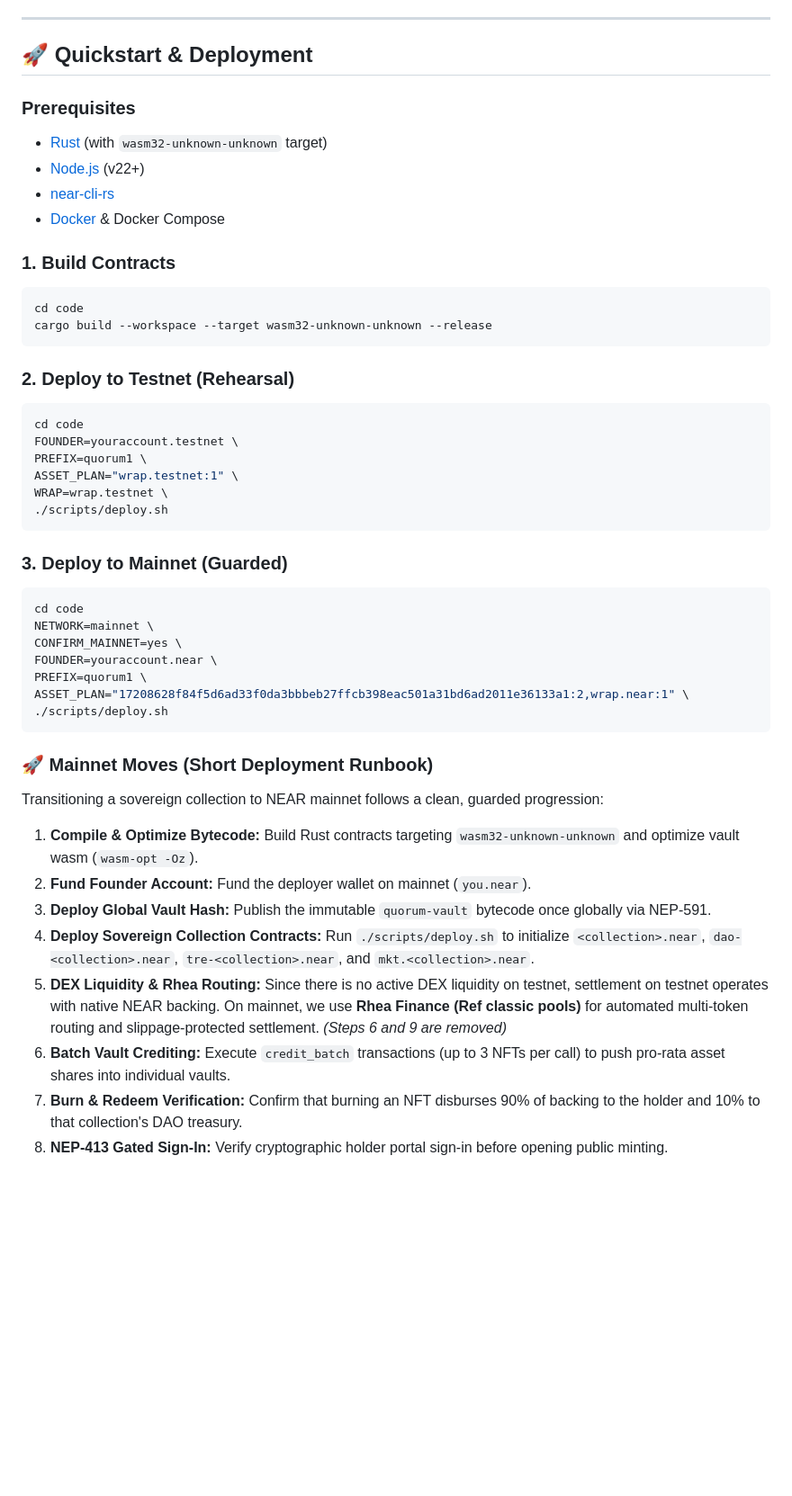
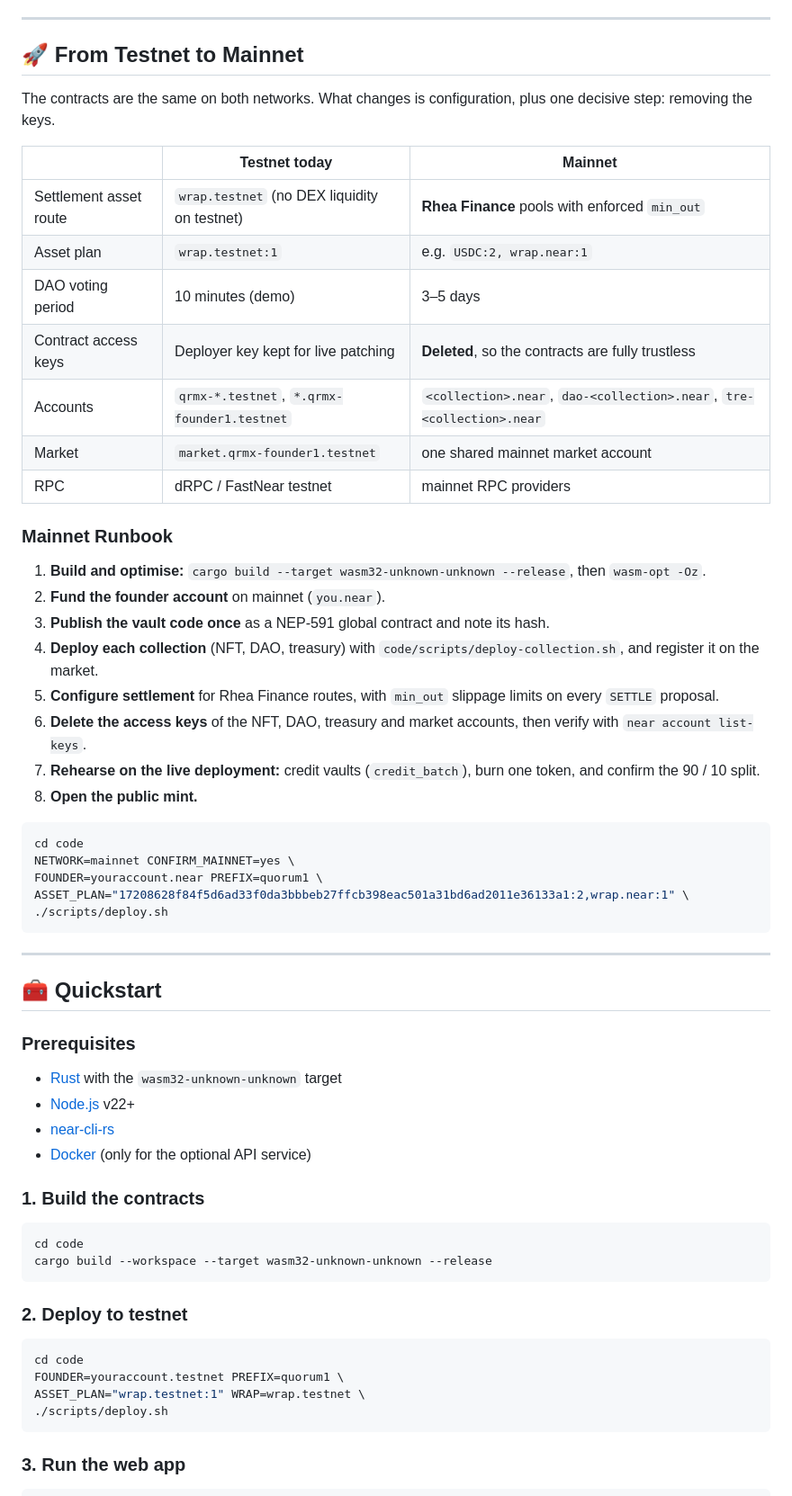
Before and after one commit to kazzysax/QUORUM, a Markdown page: README.md, the part around one of its changes. Shown at 90% size. GitHub-like rendering; blank space fills up the shorter version.

````diff
--- a/README.md
+++ b/README.md
@@ -200,50 +300,62 @@ node scripts/e2e/feather.mjs                # permissionless fallback settlement
 
 ---
 
-## 🚀 Quickstart & Deployment
+## 🚀 From Testnet to Mainnet
+
+The contracts are the same on both networks. What changes is configuration, plus one decisive step: removing the keys.
+
+| | Testnet today | Mainnet |
+|---|---|---|
+| Settlement asset route | `wrap.testnet` (no DEX liquidity on testnet) | **Rhea Finance** pools with enforced `min_out` |
+| Asset plan | `wrap.testnet:1` | e.g. `USDC:2, wrap.near:1` |
+| DAO voting period | 10 minutes (demo) | 3–5 days |
+| Contract access keys | Deployer key kept for live patching | **Deleted**, so the contracts are fully trustless |
+| Accounts | `qrmx-*.testnet`, `*.qrmx-founder1.testnet` | `<collection>.near`, `dao-<collection>.near`, `tre-<collection>.near` |
+| Market | `market.qrmx-founder1.testnet` | one shared mainnet market account |
+| RPC | dRPC / FastNear testnet | mainnet RPC providers |
+
+### Mainnet Runbook
+
+1. **Build and optimise:** `cargo build --target wasm32-unknown-unknown --release`, then `wasm-opt -Oz`.
+2. **Fund the founder account** on mainnet (`you.near`).
+3. **Publish the vault code once** as a NEP-591 global contract and note its hash.
+4. **Deploy each collection** (NFT, DAO, treasury) with `code/scripts/deploy-collection.sh`, and register it on the market.
+5. **Configure settlement** for Rhea Finance routes, with `min_out` slippage limits on every `SETTLE` proposal.
+6. **Delete the access keys** of the NFT, DAO, treasury and market accounts, then verify with `near account list-keys`.
+7. **Rehearse on the live deployment:** credit vaults (`credit_batch`), burn one token, and confirm the 90 / 10 split.
+8. **Open the public mint.**
+
+```bash
+cd code
+NETWORK=mainnet CONFIRM_MAINNET=yes \
+FOUNDER=youraccount.near PREFIX=quorum1 \
+ASSET_PLAN="17208628f84f5d6ad33f0da3bbbeb27ffcb398eac501a31bd6ad2011e36133a1:2,wrap.near:1" \
+./scripts/deploy.sh
+```
+
+---
+
+## 🧰 Quickstart
 
 ### Prerequisites
-- [Rust](https://rustup.rs/) (with `wasm32-unknown-unknown` target)
-- [Node.js](https://nodejs.org/) (v22+)
+- [Rust](https://rustup.rs/) with the `wasm32-unknown-unknown` target
+- [Node.js](https://nodejs.org/) v22+
 - [near-cli-rs](https://github.com/near/near-cli-rs)
-- [Docker](https://www.docker.com/) & Docker Compose
+- [Docker](https://www.docker.com/) (only for the optional API service)
 
-### 1. Build Contracts
+### 1. Build the contracts
 ```bash
 cd code
 cargo build --workspace --target wasm32-unknown-unknown --release
 ```
 
-### 2. Deploy to Testnet (Rehearsal)
+### 2. Deploy to testnet
 ```bash
 cd code
-FOUNDER=youraccount.testnet \
-PREFIX=quorum1 \
-ASSET_PLAN="wrap.testnet:1" \
-WRAP=wrap.testnet \
+FOUNDER=youraccount.testnet PREFIX=quorum1 \
+ASSET_PLAN="wrap.testnet:1" WRAP=wrap.testnet \
 ./scripts/deploy.sh
 ```
 
-### 3. Deploy to Mainnet (Guarded)
+### 3. Run the web app
 ```bash
-cd code
-NETWORK=mainnet \
-CONFIRM_MAINNET=yes \
-FOUNDER=youraccount.near \
-PREFIX=quorum1 \
-ASSET_PLAN="17208628f84f5d6ad33f0da3bbbeb27ffcb398eac501a31bd6ad2011e36133a1:2,wrap.near:1" \
-./scripts/deploy.sh
-```
-
-### 🚀 Mainnet Moves (Short Deployment Runbook)
-Transitioning a sovereign collection to NEAR mainnet follows a clean, guarded progression:
-1. **Compile & Optimize Bytecode:** Build Rust contracts targeting `wasm32-unknown-unknown` and optimize vault wasm (`wasm-opt -Oz`).
-2. **Fund Founder Account:** Fund the deployer wallet on mainnet (`you.near`).
-3. **Deploy Global Vault Hash:** Publish the immutable `quorum-vault` bytecode once globally via NEP-591.
-4. **Deploy Sovereign Collection Contracts:** Run `./scripts/deploy.sh` to initialize `<collection>.near`, `dao-<collection>.near`, `tre-<collection>.near`, and `mkt.<collection>.near`.
-5. **DEX Liquidity & Rhea Routing:** Since there is no active DEX liquidity on testnet, settlement on testnet operates with native NEAR backing. On mainnet, we use **Rhea Finance (Ref classic pools)** for automated multi-token routing and slippage-protected settlement.
-*(Steps 6 and 9 are removed)*
-6. **Batch Vault Crediting:** Execute `credit_batch` transactions (up to 3 NFTs per call) to push pro-rata asset shares into individual vaults.
-7. **Burn & Redeem Verification:** Confirm that burning an NFT disburses 90% of backing to the holder and 10% to that collection's DAO treasury.
-8. **NEP-413 Gated Sign-In:** Verify cryptographic holder portal sign-in before opening public minting.
-
````
Also changed, not shown: other parts of README.md (+232 -164 lines), assets/banner.jpg (added), assets/banner.png (deleted), assets/screenshots/live-dao.jpg (added), assets/screenshots/live-market.jpg (added), assets/screenshots/live-votings.jpg (added).
